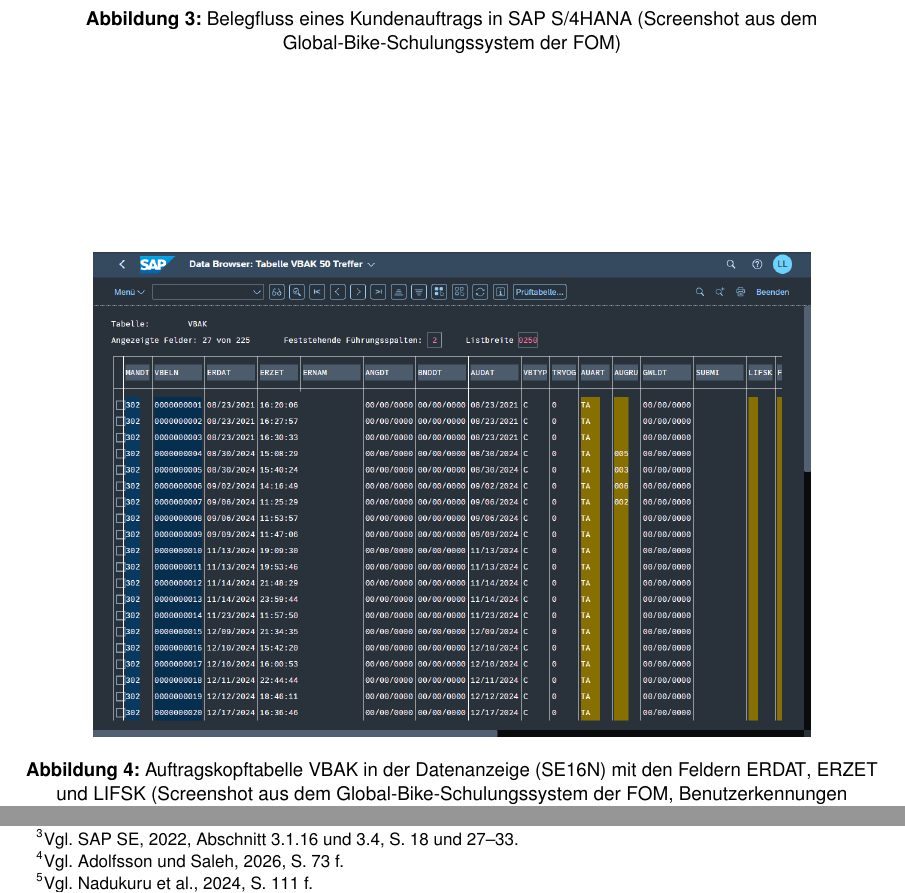
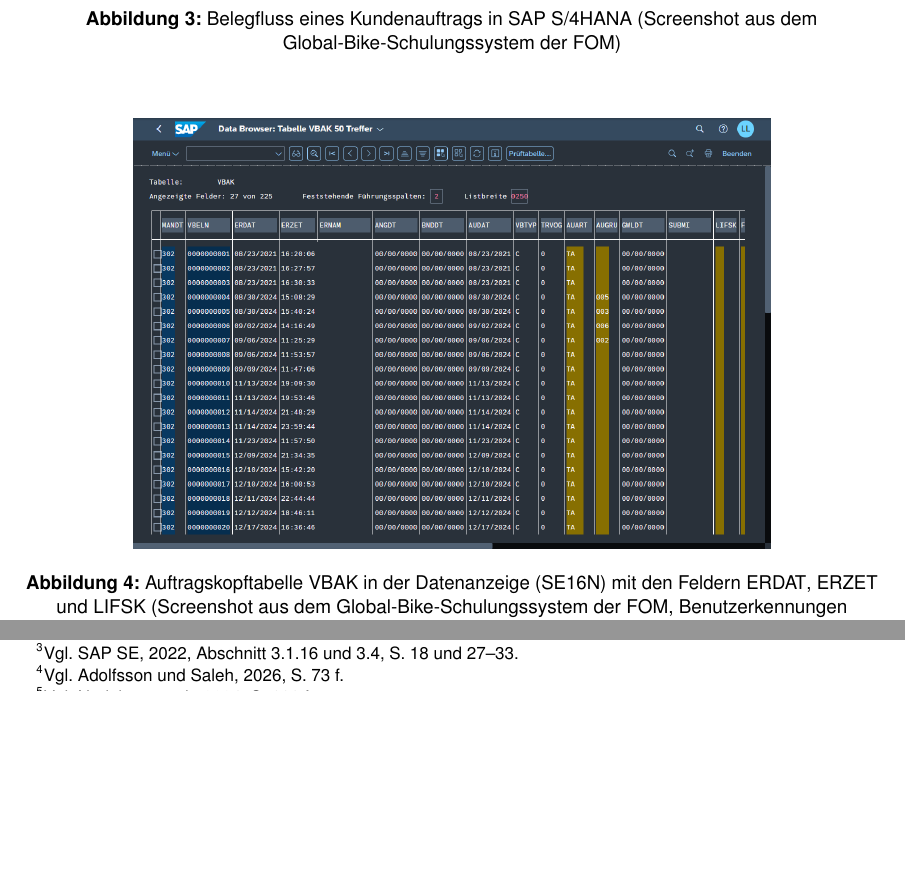
Before and after one commit to newXPC/ERP, a LaTeX thesis (main.tex, which reads chapters/sec_02.tex): two parts of pages 17 and 41 of 47 before the commit and two parts of pages 17 and 40 of 46 after it, joined at a grey line, cut so that both start at the same text, the shorter picture padded with empty space. Compiled offline with pdfLaTeX.

Commit message:
SAP-Screenshots fest platzieren [H], leichte Verkleinerung gegen Float-Stau vor Tabelle 2
Co-Authored-By: Claude Opus 4.8 <noreply@anthropic.com>

```diff
--- a/chapters/sec_02.tex
+++ b/chapters/sec_02.tex
@@ -72,9 +72,9 @@
 \caption[Belegfluss eines Kundenauftrags in SAP S/4HANA]{Belegfluss eines Kundenauftrags in \gls{sap} \gls{s/4hana} (Screenshot aus dem Global-Bike-Schulungssystem der FOM)}\label{fig:belegfluss-s4hana}
 \end{figure}
 
-\begin{figure}[!htb]
+\begin{figure}[H]
 \centering
-\includegraphics[width=\textwidth,height=0.36\textheight,keepaspectratio]{figures/image9.png}
+\includegraphics[width=\textwidth,height=0.32\textheight,keepaspectratio]{figures/image9.png}
 \caption[Auftragskopftabelle VBAK in der Datenanzeige]{Auftragskopftabelle \gls{vbak} in der Datenanzeige (SE16N) mit den Feldern \gls{erdat}, \gls{erzet} und \gls{lifsk} (Screenshot aus dem Global-Bike-Schulungssystem der FOM, Benutzerkennungen anonymisiert)}\label{fig:vbak-se16n}
 \end{figure}
 
```
Also changed, not shown: chapters/sec_02.tex (4 more changed lines).
